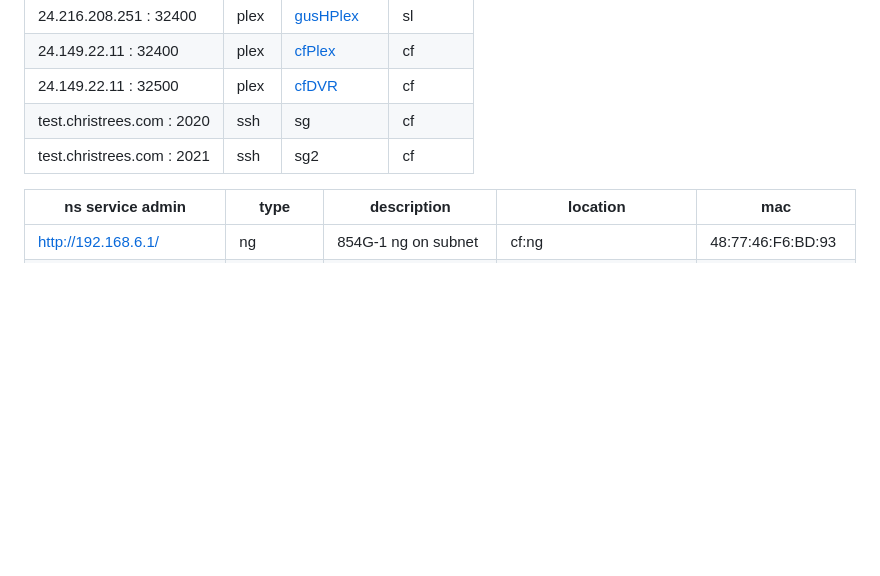
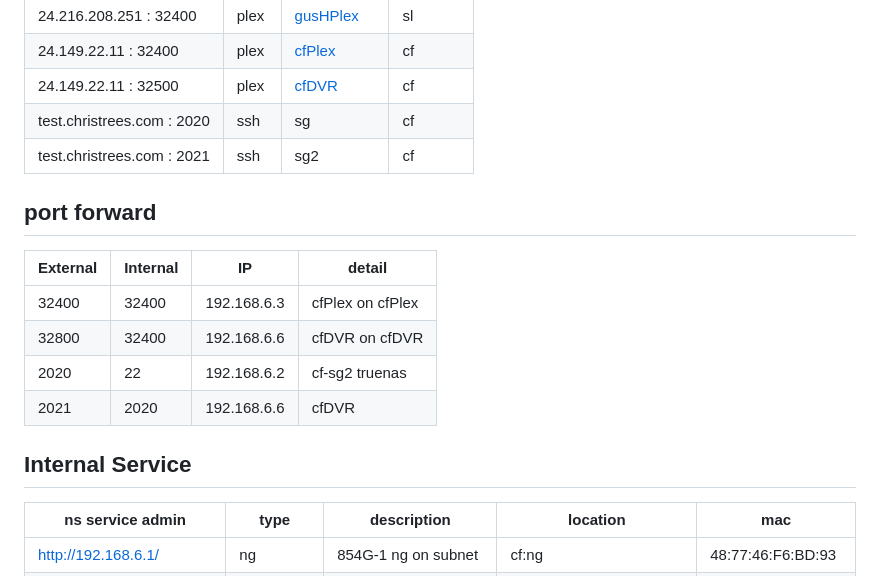
Before and after one commit to 2cld/cf, a Markdown page: docs/README.md, the part around the change. Rendered like a GitHub page; blank space fills up the shorter version.

```diff
--- a/docs/README.md
+++ b/docs/README.md
@@ -8,6 +8,17 @@
 |      24.149.22.11   : 32500  | plex | [cfDVR](https://24.149.22.11:32500)  | cf |
 | test.christrees.com :  2020  | ssh  | sg | cf |
 | test.christrees.com :  2021  | ssh  | sg2 | cf |
+
+## port forward
+
+| External | Internal | IP | detail |
+|-------|-------|---------------|---|
+| 32400	| 32400	| 192.168.6.3 | cfPlex on cfPlex |
+| 32800	| 32400	| 192.168.6.6 | cfDVR on cfDVR |
+|  2020 |    22 | 192.168.6.2 | cf-sg2 truenas |
+|  2021 |  2020 | 192.168.6.6 | cfDVR  |
+
+## Internal Service
 
 | ns service admin    | type    | description | location    | mac |
 |---------------------|---------|-------------|-------------|-----|
```
